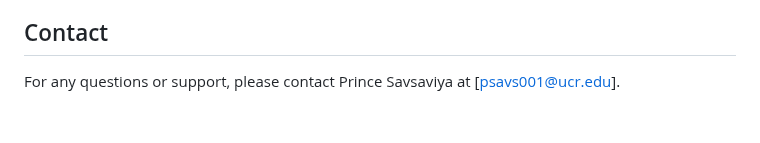
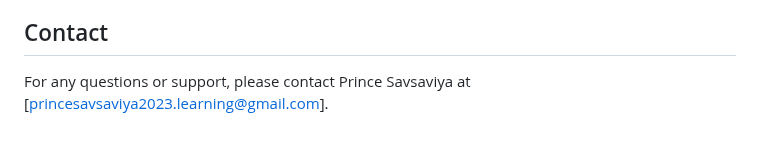
Before and after one commit to princesavsaviya/retrivex-webapp, a Markdown page: README.md, the part around the change. Rendered like a GitHub page.

Commit message:
Updated Email Address

```diff
--- a/README.md
+++ b/README.md
@@ -116,4 +116,4 @@ The app allows you to enter search queries that utilize the generated embeddings
 
 ## Contact
 
-For any questions or support, please contact Prince Savsaviya at [psavs001@ucr.edu].
+For any questions or support, please contact Prince Savsaviya at [princesavsaviya2023.learning@gmail.com].
```
